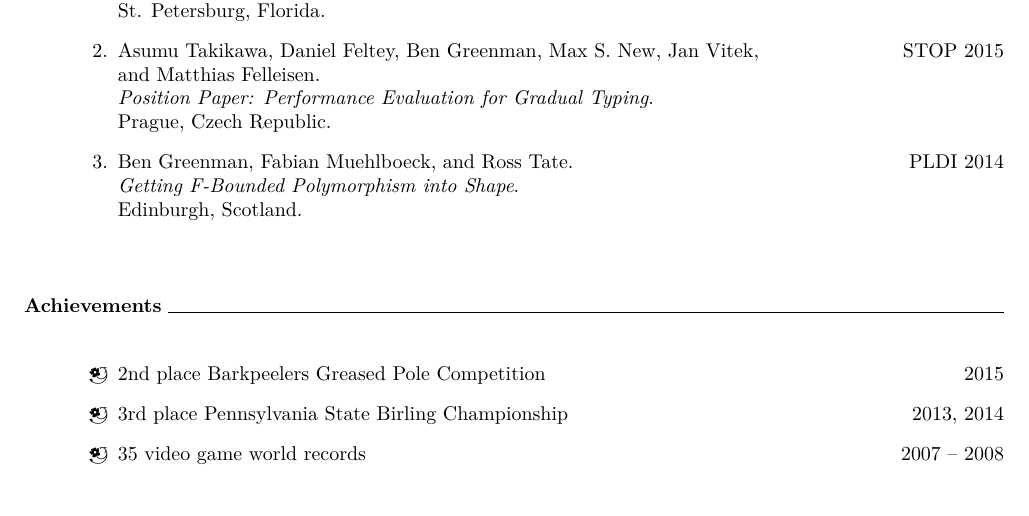
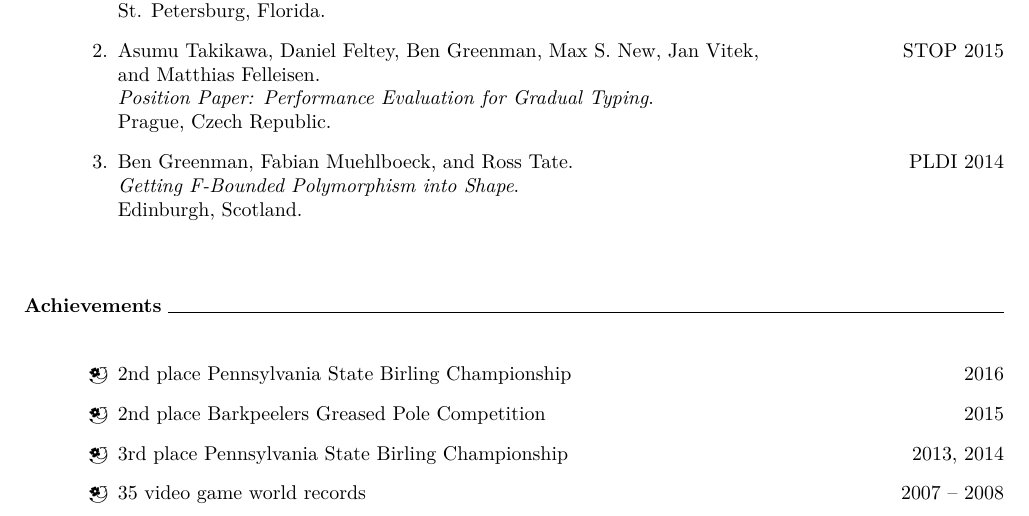
Before and after one commit to bennn/my-favorite-resume, a LaTeX CV (ben-cv.tex): part of page 2 of 2, cut so that both start at the same text. Compiled offline with XeLaTeX.

Commit message:
add birling 2016

```diff
--- a/ben-cv.tex
+++ b/ben-cv.tex
@@ -127,6 +127,7 @@ General Studies & \\
 \mysection{Achievements}
 
 \begin{itemize}
+\item 2nd~place Pennsylvania State Birling Championship \hfill 2016
 \item 2nd~place Barkpeelers Greased Pole Competition \hfill 2015
 \item 3rd~place Pennsylvania State Birling Championship \hfill 2013, 2014
 \item 35 video game world records \hfill 2007 \textendash\ 2008
```
Also changed, not shown: ben-cv.pdf, fail-cv.pdf.
